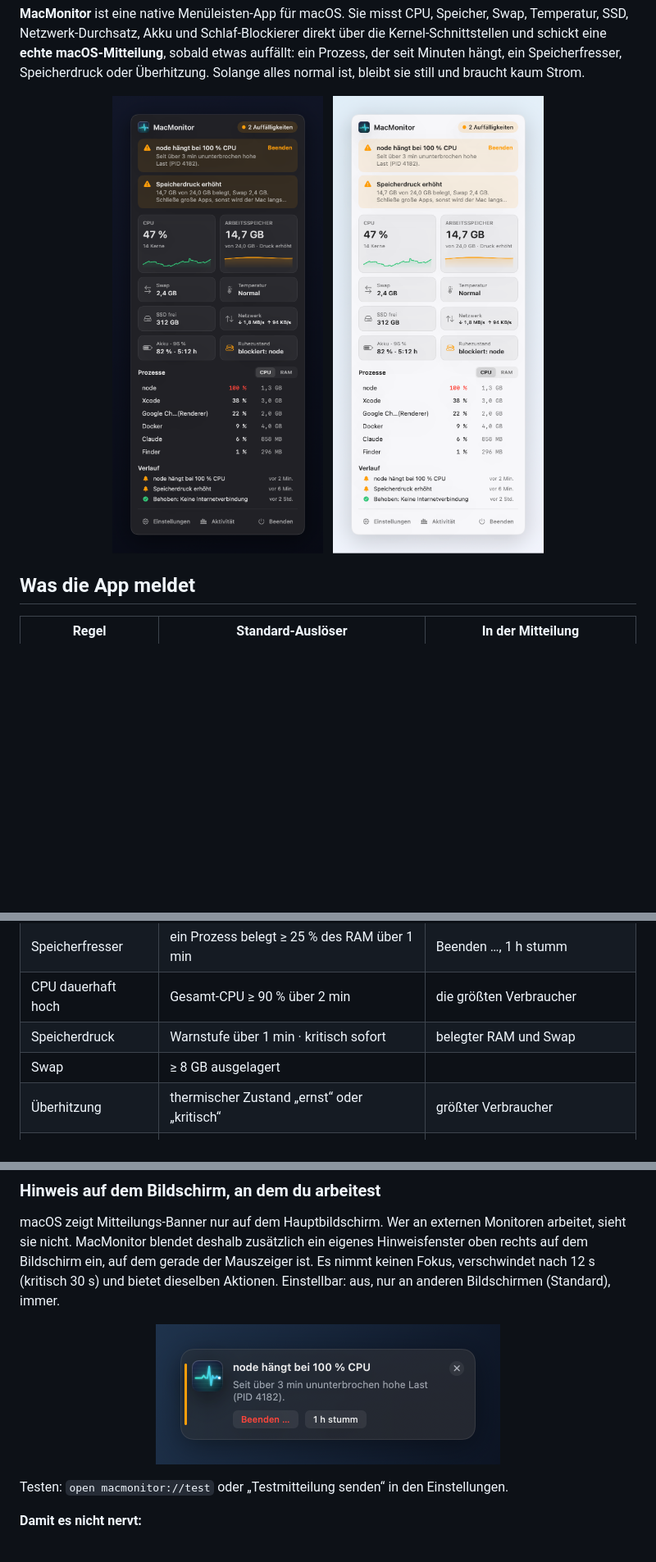
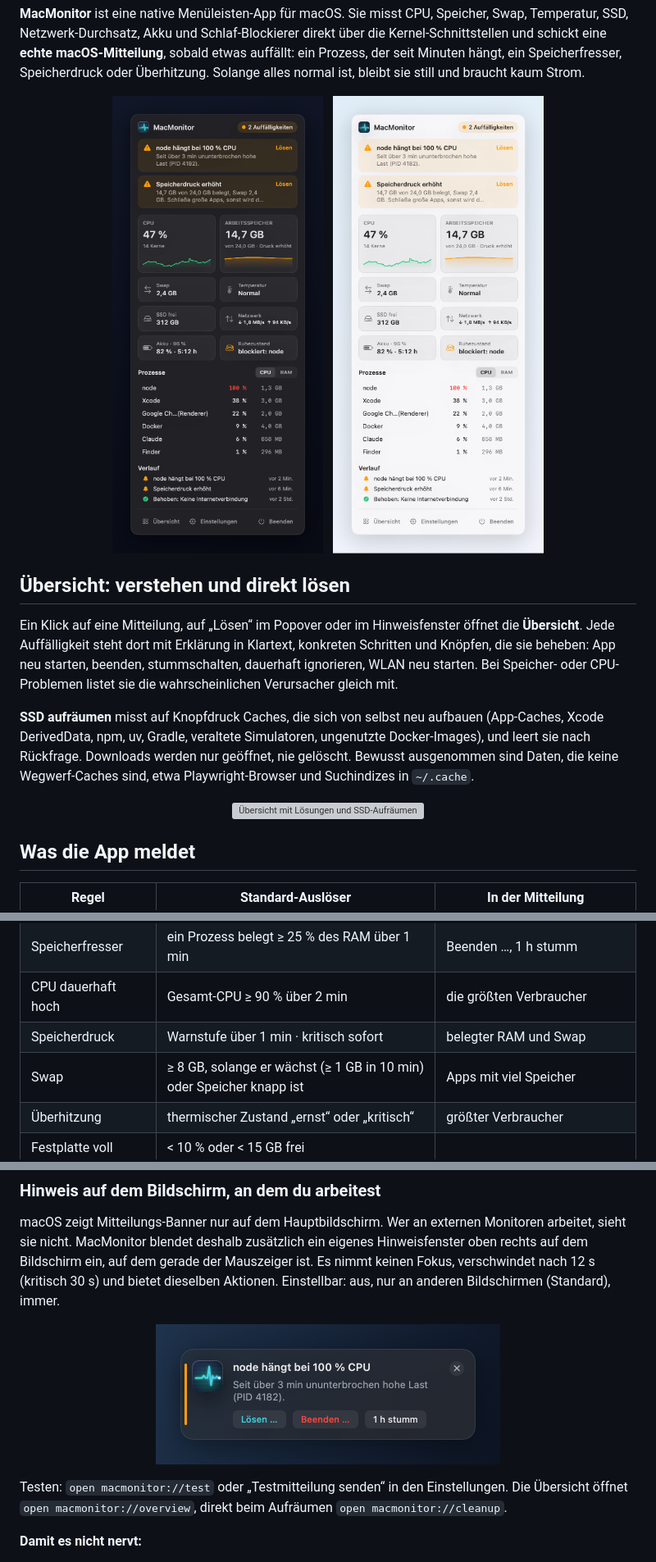
Before and after one commit to fbrogno/mac-monitor, a Markdown page: README.md, 3 parts joined by grey strips. Shown at 82% size. Rendered like a GitHub page; pictures changed too: docs/images/overlay.png, docs/images/popover-dark.png, docs/images/popover-light.png; blank space fills up the shorter version; grey boxes are pictures that could not be loaded.

Commit message:
docs: Übersicht, Aufräumen und neue Swap-Regel dokumentieren
Co-Authored-By: Claude Opus 5.5 (1M context) <noreply@anthropic.com>

```diff
--- a/README.md
+++ b/README.md
@@ -20,6 +20,22 @@ Solange alles normal ist, bleibt sie still und braucht kaum Strom.
   <img src="docs/images/popover-light.png" alt="Popover mit Auffälligkeiten (hell)" width="380">
 </p>
 
+## Übersicht: verstehen und direkt lösen
+
+Ein Klick auf eine Mitteilung, auf „Lösen“ im Popover oder im Hinweisfenster öffnet die **Übersicht**.
+Jede Auffälligkeit steht dort mit Erklärung in Klartext, konkreten Schritten und Knöpfen, die sie
+beheben: App neu starten, beenden, stummschalten, dauerhaft ignorieren, WLAN neu starten. Bei
+Speicher- oder CPU-Problemen listet sie die wahrscheinlichen Verursacher gleich mit.
+
+**SSD aufräumen** misst auf Knopfdruck Caches, die sich von selbst neu aufbauen (App-Caches, Xcode
+DerivedData, npm, uv, Gradle, veraltete Simulatoren, ungenutzte Docker-Images), und leert sie nach
+Rückfrage. Downloads werden nur geöffnet, nie gelöscht. Bewusst ausgenommen sind Daten, die keine
+Wegwerf-Caches sind, etwa Playwright-Browser und Suchindizes in `~/.cache`.
+
+<p align="center">
+  <img src="docs/images/overview.png" alt="Übersicht mit Lösungen und SSD-Aufräumen" width="640">
+</p>
+
 ## Was die App meldet
 
 | Regel | Standard-Auslöser | In der Mitteilung |
@@ -28,7 +44,7 @@ Solange alles normal ist, bleibt sie still und braucht kaum Strom.
 | Speicherfresser | ein Prozess belegt ≥ 25 % des RAM über 1 min | Beenden …, 1 h stumm |
 | CPU dauerhaft hoch | Gesamt-CPU ≥ 90 % über 2 min | die größten Verbraucher |
 | Speicherdruck | Warnstufe über 1 min · kritisch sofort | belegter RAM und Swap |
-| Swap | ≥ 8 GB ausgelagert | |
+| Swap | ≥ 8 GB, solange er wächst (≥ 1 GB in 10 min) oder Speicher knapp ist | Apps mit viel Speicher |
 | Überhitzung | thermischer Zustand „ernst“ oder „kritisch“ | größter Verbraucher |
 | Festplatte voll | < 10 % oder < 15 GB frei | |
 | Internet weg | 30 s offline, Meldung auch bei Wiederkehr | |
@@ -48,7 +64,8 @@ und bietet dieselben Aktionen. Einstellbar: aus, nur an anderen Bildschirmen (St
   <img src="docs/images/overlay.png" alt="Hinweisfenster von MacMonitor" width="420">
 </p>
 
-Testen: `open macmonitor://test` oder „Testmitteilung senden“ in den Einstellungen.
+Testen: `open macmonitor://test` oder „Testmitteilung senden“ in den Einstellungen. Die Übersicht öffnet
+`open macmonitor://overview`, direkt beim Aufräumen `open macmonitor://cleanup`.
 
 **Damit es nicht nervt:**
 
```
Also changed, not shown: docs/specs/2026-10-02-macmonitor-design.md (+1 -1 lines), docs/images/popover-calm.png, 1 other file.
